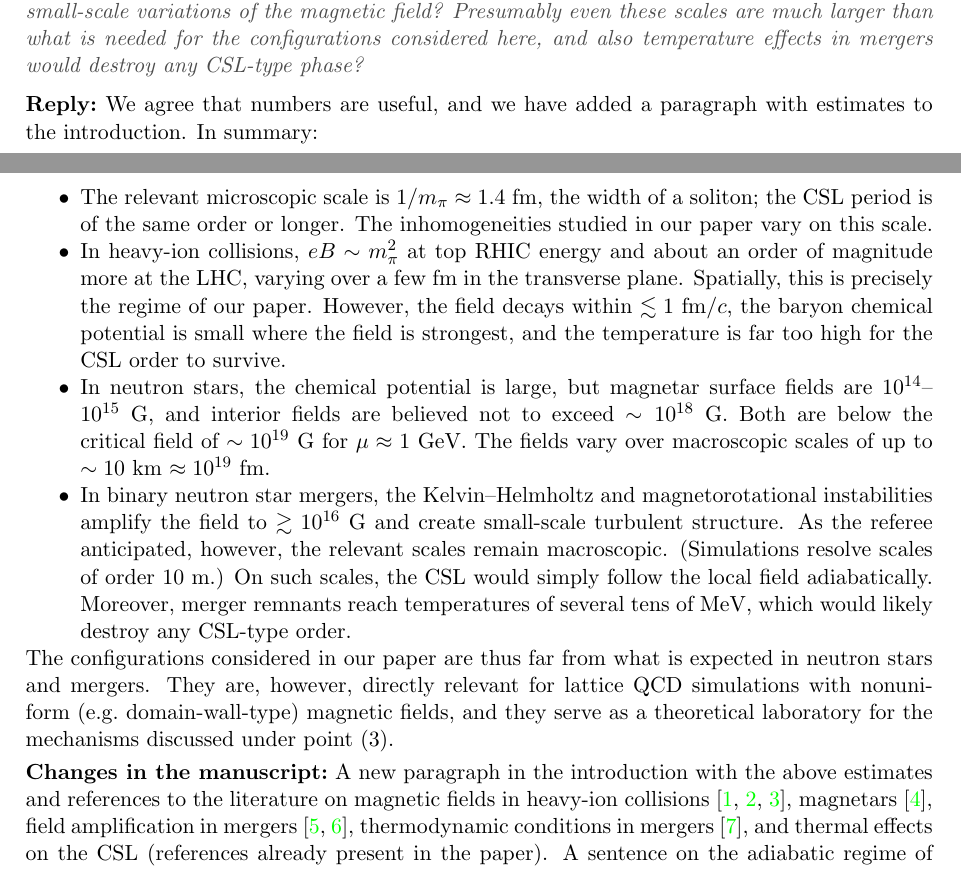
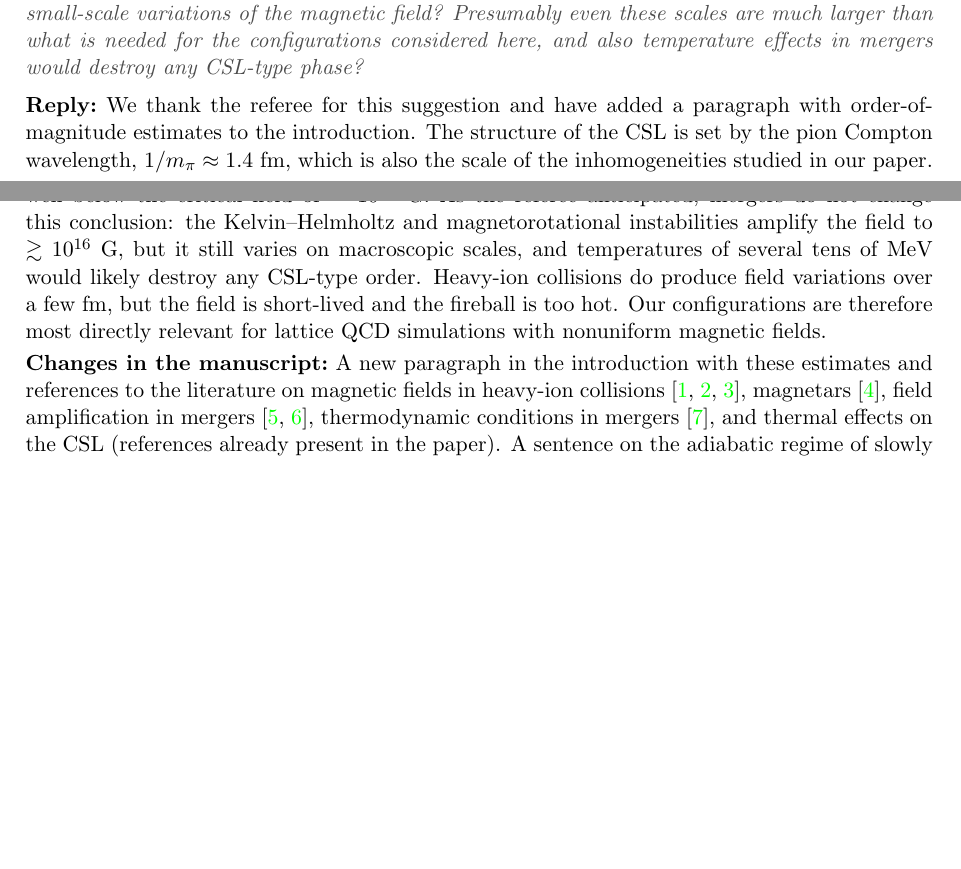
Before and after one commit to ramkumar-radhakrishnan/correlations, a LaTeX document (manuscript_revision/response_to_referee.tex): two parts of pages 3 and 4 of 5, joined at a grey line, cut so that both start at the same text, the shorter picture padded with empty space. Compiled offline with pdfLaTeX.

Commit message:
Shorten reply to referee point 4
Co-Authored-By: Claude Opus 5.5 <noreply@anthropic.com>
Claude-Session: https://claude.ai/code/session_017KPPMpb8H8j44gavkV2tYp

```diff
--- a/manuscript_revision/response_to_referee.tex
+++ b/manuscript_revision/response_to_referee.tex
@@ -85,16 +85,9 @@ We have verified the statements in (b)--(d) by an independent numerical solution
 The authors mention in the introduction that inhomogeneities in $B$ are present in heavy-ion collisions and in neutron stars but that at least in the latter variations are on a scale much larger than relevant for modification of the original CSL state. It might be helpful to give some numbers for the scales involved to get an idea how far (if at all) the configurations seen here are away from what we would expect in physical systems. Also, would these estimates change if neutron star mergers are considered, where there are magneto-rotational instabilities and thus small-scale variations of the magnetic field? Presumably even these scales are much larger than what is needed for the configurations considered here, and also temperature effects in mergers would destroy any CSL-type phase?
 \end{referee}
 
-\reply We agree that numbers are useful, and we have added a paragraph with estimates to the introduction. In summary:
-\begin{itemize}[nosep]
-\item The relevant microscopic scale is $1/m_\pi\approx1.4$~fm, the width of a soliton; the CSL period is of the same order or longer. The inhomogeneities studied in our paper vary on this scale.
-\item In heavy-ion collisions, $eB\sim m_\pi^2$ at top RHIC energy and about an order of magnitude more at the LHC, varying over a few fm in the transverse plane. Spatially, this is precisely the regime of our paper. However, the field decays within $\lesssim1$~fm$/c$, the baryon chemical potential is small where the field is strongest, and the temperature is far too high for the CSL order to survive.
-\item In neutron stars, the chemical potential is large, but magnetar surface fields are $10^{14}$--$10^{15}$~G, and interior fields are believed not to exceed $\sim10^{18}$~G. Both are below the critical field of $\sim10^{19}$~G for $\mu\approx1$~GeV. The fields vary over macroscopic scales of up to $\sim10$~km~$\approx10^{19}$~fm.
-\item In binary neutron star mergers, the Kelvin--Helmholtz and magnetorotational instabilities amplify the field to $\gtrsim10^{16}$~G and create small-scale turbulent structure. As the referee anticipated, however, the relevant scales remain macroscopic. (Simulations resolve scales of order 10~m.) On such scales, the CSL would simply follow the local field adiabatically. Moreover, merger remnants reach temperatures of several tens of MeV, which would likely destroy any CSL-type order.
-\end{itemize}
-The configurations considered in our paper are thus far from what is expected in neutron stars and mergers. They are, however, directly relevant for lattice QCD simulations with nonuniform (e.g.\ domain-wall-type) magnetic fields, and they serve as a theoretical laboratory for the mechanisms discussed under point~(3).
+\reply We thank the referee for this suggestion and have added a paragraph with order-of-magnitude estimates to the introduction. The structure of the CSL is set by the pion Compton wavelength, $1/m_\pi\approx1.4$~fm, which is also the scale of the inhomogeneities studied in our paper. In neutron stars, the magnetic field varies over macroscopic distances, up to $\sim10$~km, and stays well below the critical field of $\sim10^{19}$~G. As the referee anticipated, mergers do not change this conclusion: the Kelvin--Helmholtz and magnetorotational instabilities amplify the field to $\gtrsim10^{16}$~G, but it still varies on macroscopic scales, and temperatures of several tens of MeV would likely destroy any CSL-type order. Heavy-ion collisions do produce field variations over a few fm, but the field is short-lived and the fireball is too hot. Our configurations are therefore most directly relevant for lattice QCD simulations with nonuniform magnetic fields.
 
-\changes A new paragraph in the introduction with the above estimates and references to the literature on magnetic fields in heavy-ion collisions~\cite{Kharzeev:2007jp,Skokov:2009qp,Deng:2012pc}, magnetars~\cite{Kaspi:2017fwg}, field amplification in mergers~\cite{Price:2006fi,Kiuchi:2015sga}, thermodynamic conditions in mergers~\cite{Perego:2019adq}, and thermal effects on the CSL (references already present in the paper). A sentence on the adiabatic regime of slowly varying fields has also been added to the Summary.
+\changes A new paragraph in the introduction with these estimates and references to the literature on magnetic fields in heavy-ion collisions~\cite{Kharzeev:2007jp,Skokov:2009qp,Deng:2012pc}, magnetars~\cite{Kaspi:2017fwg}, field amplification in mergers~\cite{Price:2006fi,Kiuchi:2015sga}, thermodynamic conditions in mergers~\cite{Perego:2019adq}, and thermal effects on the CSL (references already present in the paper). A sentence on the adiabatic regime of slowly varying fields has also been added to the Summary.
 
 %--------------------------------------------------------------------
 \section*{Point (5): Maxwell's equations}
```
Also changed, not shown: manuscript_revision/response_to_referee.pdf.
